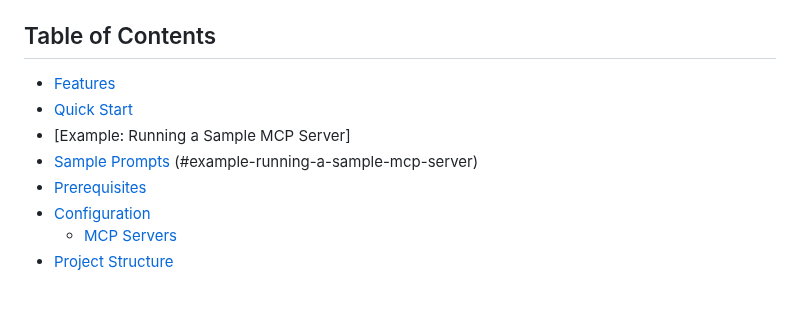
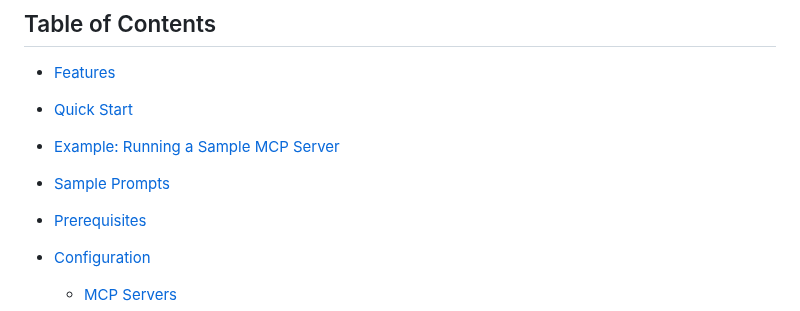
Before and after one commit to harshaislive/trello_ai_voice, a Markdown page: README.md, the part around the change. Rendered like a GitHub page.

Commit message:
refine docs

```diff
--- a/README.md
+++ b/README.md
@@ -14,9 +14,9 @@ A conversational AI agent and voice assistant application built with the LiveKit
 
 - [Features](#features)
 - [Quick Start](#quick-start)
-- [Example: Running a Sample MCP Server]
+- [Example: Running a Sample MCP Server](#example-running-a-sample-mcp-server)
+
 - [Sample Prompts](#sample-prompts)
-(#example-running-a-sample-mcp-server)
 - [Prerequisites](#prerequisites)
 - [Configuration](#configuration)
   - [MCP Servers](#mcp-servers)
```
